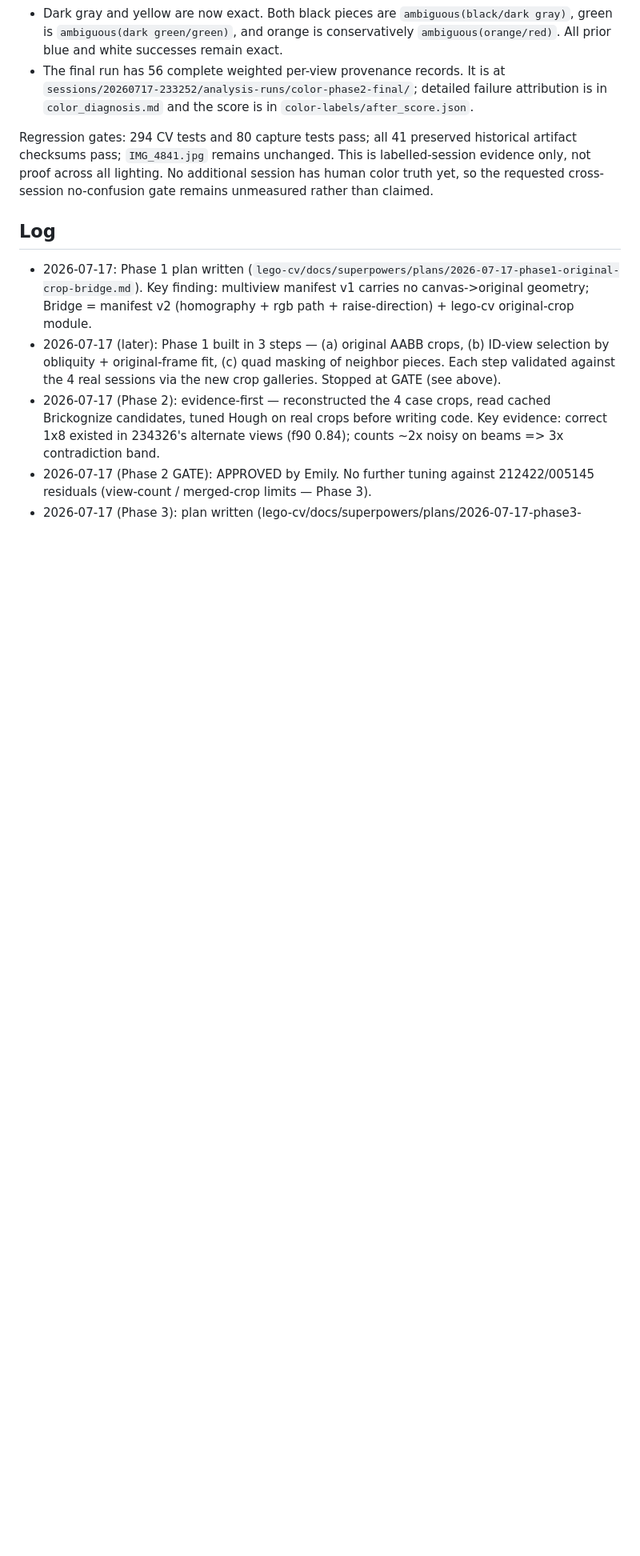
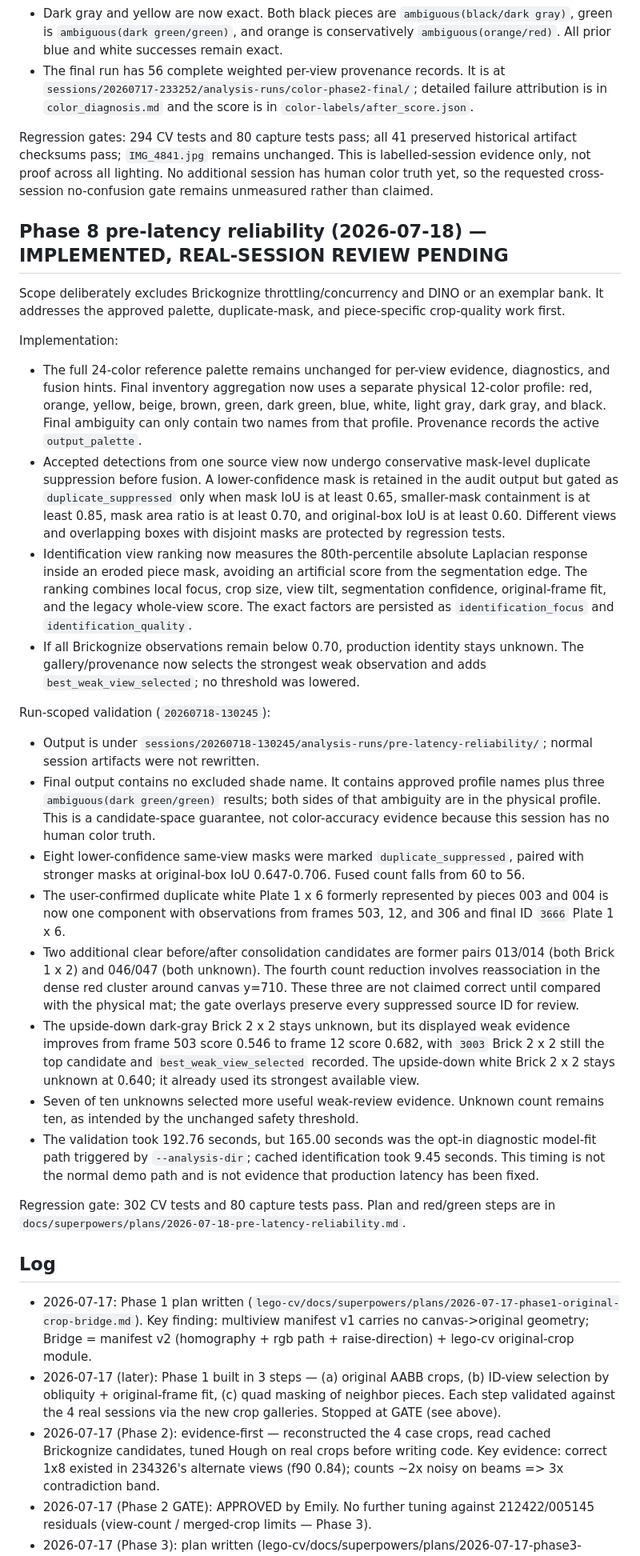
Before and after one commit to emilyzyy/HackThe6ix, a Markdown page: PROGRESS.md, the part around the change. Shown at 80% size. GitHub-like rendering; blank space fills up the shorter version.

Commit message:
docs: record pre-latency reliability gate

```diff
--- a/PROGRESS.md
+++ b/PROGRESS.md
@@ -427,6 +427,70 @@ labelled-session evidence only, not proof across all lighting. No additional
 session has human color truth yet, so the requested cross-session no-confusion
 gate remains unmeasured rather than claimed.
 
+## Phase 8 pre-latency reliability (2026-07-18) — IMPLEMENTED, REAL-SESSION REVIEW PENDING
+
+Scope deliberately excludes Brickognize throttling/concurrency and DINO or an
+exemplar bank. It addresses the approved palette, duplicate-mask, and
+piece-specific crop-quality work first.
+
+Implementation:
+- The full 24-color reference palette remains unchanged for per-view evidence,
+  diagnostics, and fusion hints. Final inventory aggregation now uses a
+  separate physical 12-color profile: red, orange, yellow, beige, brown,
+  green, dark green, blue, white, light gray, dark gray, and black. Final
+  ambiguity can only contain two names from that profile. Provenance records
+  the active `output_palette`.
+- Accepted detections from one source view now undergo conservative mask-level
+  duplicate suppression before fusion. A lower-confidence mask is retained in
+  the audit output but gated as `duplicate_suppressed` only when mask IoU is at
+  least 0.65, smaller-mask containment is at least 0.85, mask area ratio is at
+  least 0.70, and original-box IoU is at least 0.60. Different views and
+  overlapping boxes with disjoint masks are protected by regression tests.
+- Identification view ranking now measures the 80th-percentile absolute
+  Laplacian response inside an eroded piece mask, avoiding an artificial score
+  from the segmentation edge. The ranking combines local focus, crop size,
+  view tilt, segmentation confidence, original-frame fit, and the legacy
+  whole-view score. The exact factors are persisted as
+  `identification_focus` and `identification_quality`.
+- If all Brickognize observations remain below 0.70, production identity stays
+  unknown. The gallery/provenance now selects the strongest weak observation
+  and adds `best_weak_view_selected`; no threshold was lowered.
+
+Run-scoped validation (`20260718-130245`):
+- Output is under
+  `sessions/20260718-130245/analysis-runs/pre-latency-reliability/`; normal
+  session artifacts were not rewritten.
+- Final output contains no excluded shade name. It contains approved profile
+  names plus three `ambiguous(dark green/green)` results; both sides of that
+  ambiguity are in the physical profile. This is a candidate-space guarantee,
+  not color-accuracy evidence because this session has no human color truth.
+- Eight lower-confidence same-view masks were marked
+  `duplicate_suppressed`, paired with stronger masks at original-box IoU
+  0.647-0.706. Fused count falls from 60 to 56.
+- The user-confirmed duplicate white Plate 1 x 6 formerly represented by
+  pieces 003 and 004 is now one component with observations from frames 503,
+  12, and 306 and final ID `3666` Plate 1 x 6.
+- Two additional clear before/after consolidation candidates are former pairs
+  013/014 (both Brick 1 x 2) and 046/047 (both unknown). The fourth count
+  reduction involves reassociation in the dense red cluster around canvas
+  y=710. These three are not claimed correct until compared with the physical
+  mat; the gate overlays preserve every suppressed source ID for review.
+- The upside-down dark-gray Brick 2 x 2 stays unknown, but its displayed weak
+  evidence improves from frame 503 score 0.546 to frame 12 score 0.682, with
+  `3003` Brick 2 x 2 still the top candidate and
+  `best_weak_view_selected` recorded. The upside-down white Brick 2 x 2 stays
+  unknown at 0.640; it already used its strongest available view.
+- Seven of ten unknowns selected more useful weak-review evidence. Unknown
+  count remains ten, as intended by the unchanged safety threshold.
+- The validation took 192.76 seconds, but 165.00 seconds was the opt-in
+  diagnostic model-fit path triggered by `--analysis-dir`; cached
+  identification took 9.45 seconds. This timing is not the normal demo path
+  and is not evidence that production latency has been fixed.
+
+Regression gate: 302 CV tests and 80 capture tests pass. Plan and red/green
+steps are in
+`docs/superpowers/plans/2026-07-18-pre-latency-reliability.md`.
+
 ## Log
 
 - 2026-07-17: Phase 1 plan written
```
Also changed, not shown: 1 other file.
